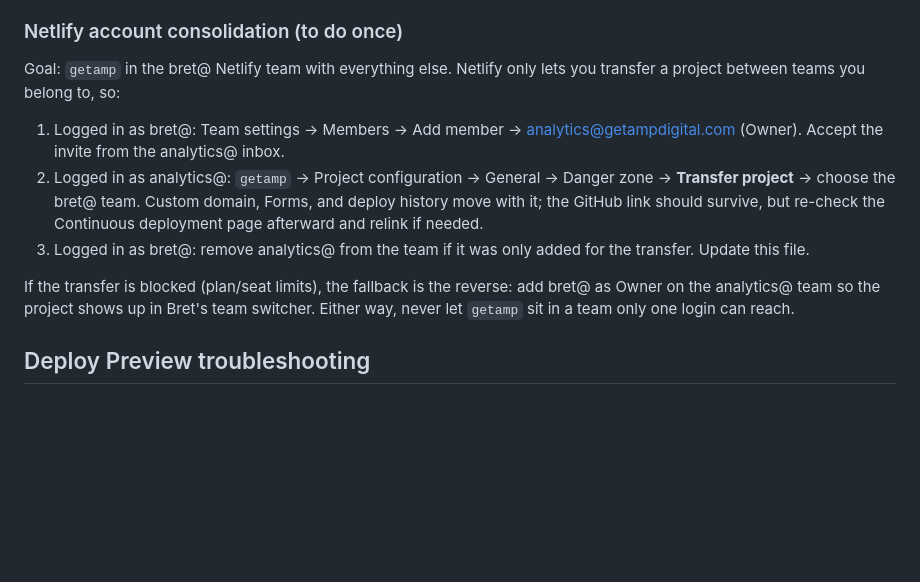
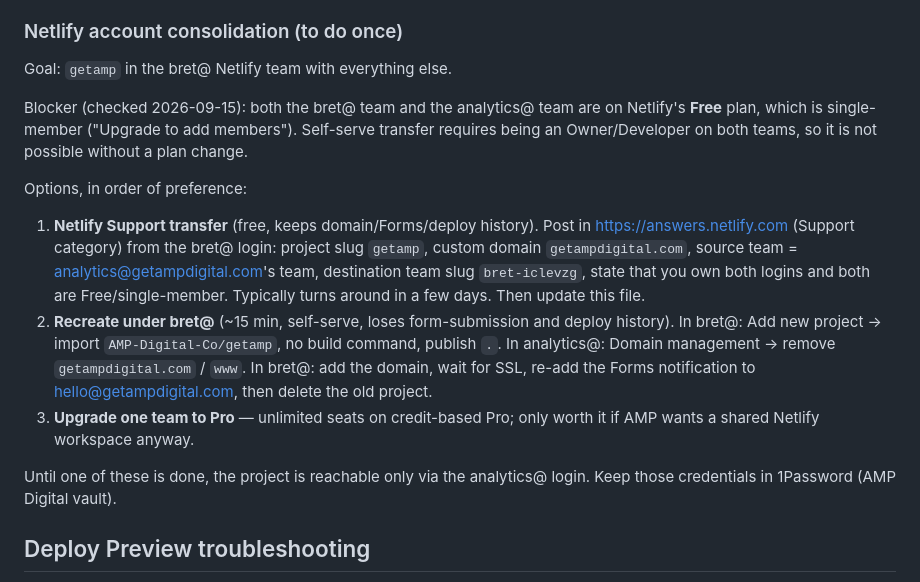
Before and after one commit to AMP-Digital-Co/getamp, a Markdown page: docs/ops.md, the part around the change. Drawn GitHub-style; blank space fills up the shorter version.

Commit message:
docs: Netlify consolidation blocked on Free plans; record options

```diff
--- a/docs/ops.md
+++ b/docs/ops.md
@@ -42,14 +42,17 @@ Keep it read-mostly: Claude should look at deploy status and live pages, not cli
 
 ### Netlify account consolidation (to do once)
 
-Goal: `getamp` in the bret@ Netlify team with everything else. Netlify only lets you transfer a project between teams you belong to, so:
+Goal: `getamp` in the bret@ Netlify team with everything else.
 
-1. Logged in as bret@: Team settings → Members → Add member → analytics@getampdigital.com (Owner). Accept the invite from the analytics@ inbox.
-2. Logged in as analytics@: `getamp` → Project configuration → General → Danger zone → **Transfer project** → choose the bret@ team. Custom domain, Forms, and deploy history move with it; the GitHub link should survive, but re-check the Continuous deployment page afterward and relink if needed.
-3. Logged in as bret@: remove analytics@ from the team if it was only added for the transfer. Update this file.
+Blocker (checked 2026-09-15): both the bret@ team and the analytics@ team are on Netlify's **Free** plan, which is single-member ("Upgrade to add members"). Self-serve transfer requires being an Owner/Developer on both teams, so it is not possible without a plan change.
 
-If the transfer is blocked (plan/seat limits), the fallback is the reverse: add bret@ as Owner on the analytics@ team so the project shows up in Bret's team switcher. Either way, never let `getamp` sit in a team only one login can reach.
+Options, in order of preference:
 
+1. **Netlify Support transfer** (free, keeps domain/Forms/deploy history). Post in https://answers.netlify.com (Support category) from the bret@ login: project slug `getamp`, custom domain `getampdigital.com`, source team = analytics@getampdigital.com's team, destination team slug `bret-iclevzg`, state that you own both logins and both are Free/single-member. Typically turns around in a few days. Then update this file.
+2. **Recreate under bret@** (~15 min, self-serve, loses form-submission and deploy history). In bret@: Add new project → import `AMP-Digital-Co/getamp`, no build command, publish `.`. In analytics@: Domain management → remove `getampdigital.com` / `www`. In bret@: add the domain, wait for SSL, re-add the Forms notification to hello@getampdigital.com, then delete the old project.
+3. **Upgrade one team to Pro** — unlimited seats on credit-based Pro; only worth it if AMP wants a shared Netlify workspace anyway.
+
+Until one of these is done, the project is reachable only via the analytics@ login. Keep those credentials in 1Password (AMP Digital vault).
 ## Deploy Preview troubleshooting
 
 Symptom: a PR's Netlify check fails in seconds with `git ref pull/N/head does not exist or you do not have permission` at "preparing repo", while pushes to `main` deploy fine.
```
